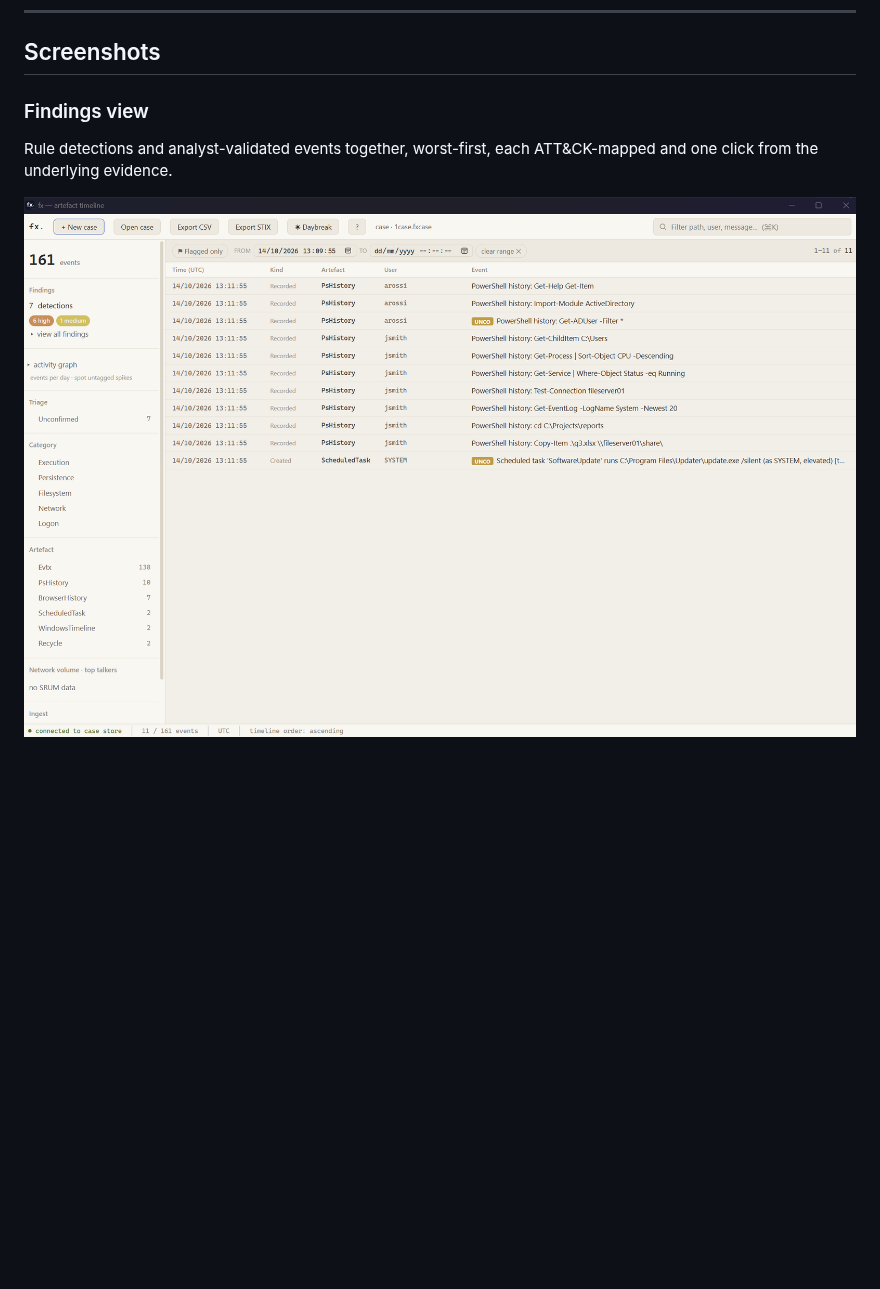
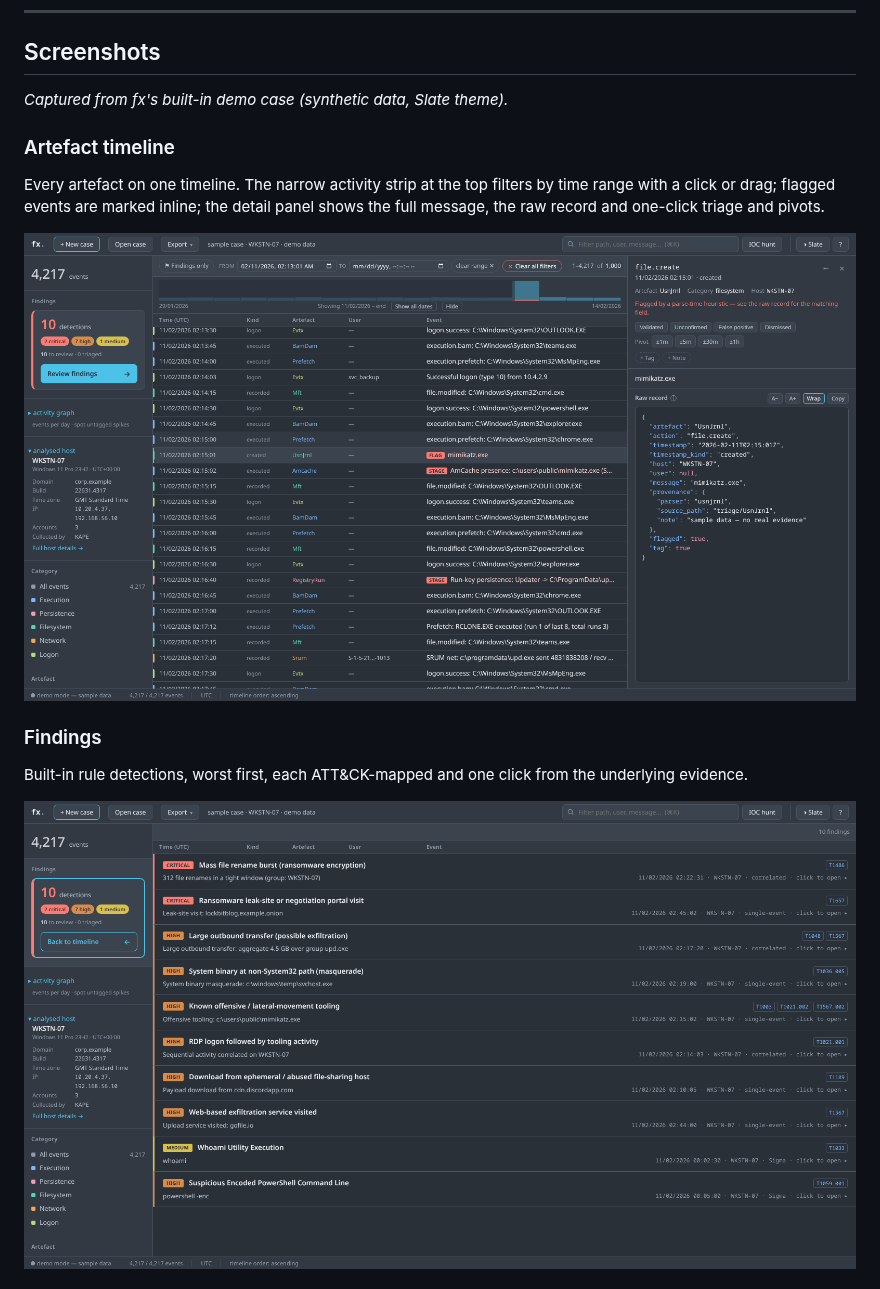
Before and after one commit to danhowett/fx, a Markdown page: README.md, the part around one of its changes. GitHub-like rendering; pictures changed too: docs/screenshot-findings.png, docs/screenshot-timeline.png; blank space fills up the shorter version.

```diff
--- a/README.md
+++ b/README.md
@@ -86,9 +86,18 @@ Full step-by-step, including a troubleshooting table, is in
 
 ## Screenshots
 
-### Findings view
-Rule detections and analyst-validated events together, worst-first, each
-ATT&CK-mapped and one click from the underlying evidence.
+*Captured from fx's built-in demo case (synthetic data, Slate theme).*
+
+### Artefact timeline
+Every artefact on one timeline. The narrow activity strip at the top filters by
+time range with a click or drag; flagged events are marked inline; the detail
+panel shows the full message, the raw record and one-click triage and pivots.
+
+![Artefact timeline](docs/screenshot-timeline.png)
+
+### Findings
+Built-in rule detections, worst first, each ATT&CK-mapped and one click from the
+underlying evidence.
 
 ![Findings view](docs/screenshot-findings.png)
 
```
Also changed, not shown: other parts of README.md (+18 -6 lines), docs/README.md (+13 -10 lines), docs/screenshot-graph.png, docs/screenshot-host.png (added), docs/screenshot-progress.png (added), docs/screenshot-sigma.png (added).
